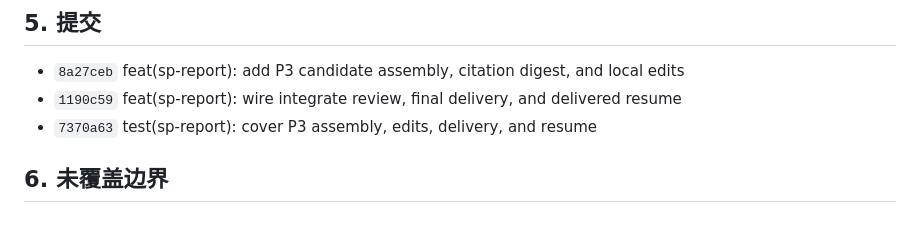
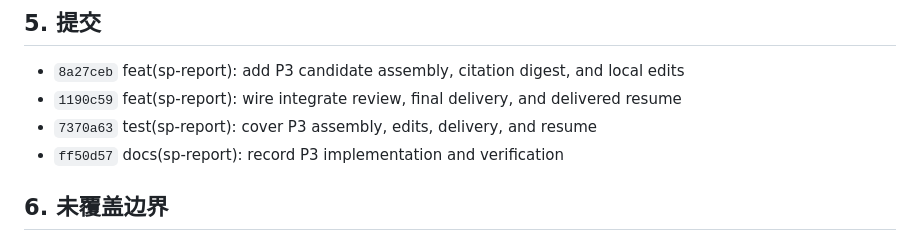
Before and after one commit to PKU-SIS/StackPlanner2.0, a Markdown page: docs/research-report/P3_IMPLEMENTATION.md, the part around the change. Rendered like a GitHub page.

Commit message:
docs(sp-report): finalize P3 commit references

```diff
--- a/docs/research-report/P3_IMPLEMENTATION.md
+++ b/docs/research-report/P3_IMPLEMENTATION.md
@@ -105,6 +105,7 @@
 - `8a27ceb` feat(sp-report): add P3 candidate assembly, citation digest, and local edits
 - `1190c59` feat(sp-report): wire integrate review, final delivery, and delivered resume
 - `7370a63` test(sp-report): cover P3 assembly, edits, delivery, and resume
+- `ff50d57` docs(sp-report): record P3 implementation and verification
 
 ## 6. 未覆盖边界
 
```
